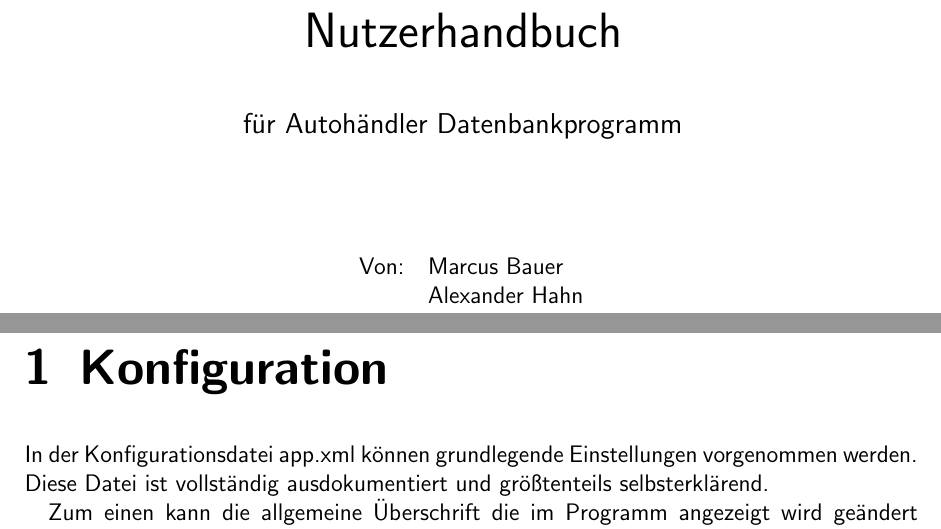
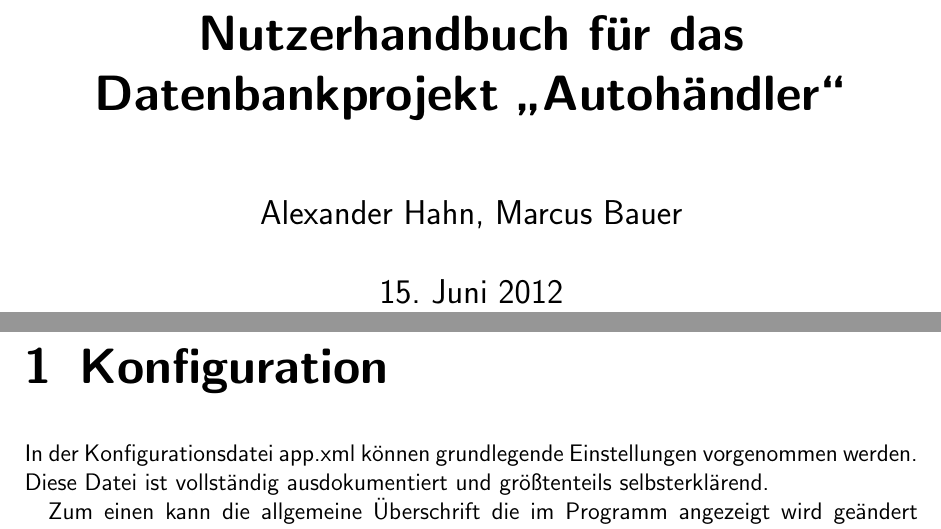
Before and after one commit to mabako/whz-db-ss12, a LaTeX document (autohaendler/manual/Handbuch.tex, which reads autohaendler/manual/000-titel.tex): two parts of pages 1 and 2 of 3, joined at a grey line, cut at the place of the change. Compiled offline with pdfLaTeX.

Commit message:
kleinere Sachen aufgeräumt
* nicht benutzte packages entfernt
* Titelseite vereinfacht

```diff
--- a/autohaendler/manual/000-titel.tex
+++ b/autohaendler/manual/000-titel.tex
@@ -1,22 +1 @@
-\begin{titlepage}
-\begin{center}
-
-  \vspace{3.5cm}
-  \begin{huge}
-    Nutzerhandbuch
-  \end{huge}
-
-  \vspace{1cm}
-  \begin{large}
-  	für Autohändler Datenbankprogramm
-  \end{large}
-  \vspace{2cm}
-
-  \begin{tabular}{ll}
-    Von:
-      & \mb \\
-      & \ah \\
-    \\
-  \end{tabular}
-\end{center}
-\end{titlepage}
+\maketitle
--- a/autohaendler/manual/Handbuch.tex
+++ b/autohaendler/manual/Handbuch.tex
@@ -1,15 +1,10 @@
 \documentclass[12pt,titlepage,a4paper]{scrreprt}
 \usepackage{ngerman}  % neue deutsche Rechtschreibung
-\usepackage{graphicx} % Grafiken einbinden
 \usepackage[utf8]{inputenc}
 \usepackage{xspace}
-\usepackage{longtable}
 
 % Überschriften beginnen normal am Rand
 \renewcommand*{\chapterheadstartvskip}{\vspace{-1.8\baselineskip}}
-
-% Aufzählungen kompakter gestalten -> überhaupt Formatierungsoptionen
-\usepackage{enumitem}
 
 % Verweise und Lesezeichen in PDF
 \usepackage[hidelinks]{hyperref}
@@ -23,10 +18,9 @@ Datenbankprogramm} }
 \newcommand{\ah}{Alexander Hahn\xspace}
 \newcommand{\mb}{Marcus Bauer\xspace}
 
-% \ifnotempty = wenn der 1. Parameter nicht leer ist, wird der 2. Parameter
-% ausgegeben
-\usepackage{ifthen}
-\newcommand{\ifnotempty}[2]{\ifthenelse{\equal{#1}{}}{}{#2}}
+% Für die Titelseite
+\title{Nutzerhandbuch für das Datenbankprojekt "`Autohändler"'}
+\author{\ah, \mb}
 
 \begin{document} % Anfang des Dokuments
 
```
Also changed, not shown: autohaendler/manual/Handbuch.pdf.
